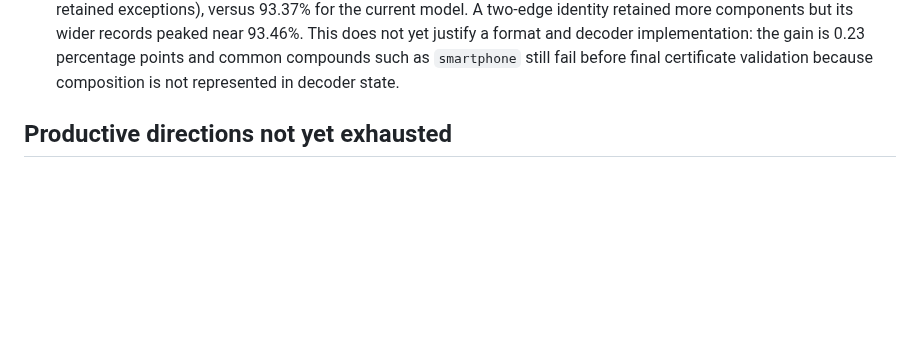
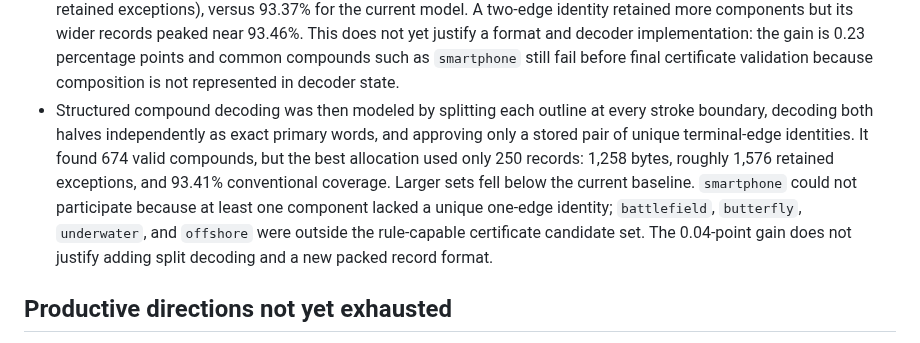
Before and after one commit to jyn514/dotfiles, a Markdown page: tools/lapwing-prototype/EXPERIMENTS.md, the part around the change. Drawn GitHub-style; blank space fills up the shorter version.

Commit message:
Measure structured compound certificate decoding
Model independent decoding on every stroke split followed by exact component-pair approval. The best 40-KiB allocation gains only 0.04 coverage points, so record the result rather than adding decoder and format complexity.

```diff
--- a/tools/lapwing-prototype/EXPERIMENTS.md
+++ b/tools/lapwing-prototype/EXPERIMENTS.md
@@ -81,6 +81,16 @@ letter-by-letter fallback is reported separately and is not counted here.
   points and common compounds such as `smartphone` still fail before final
   certificate validation because composition is not represented in decoder
   state.
+- Structured compound decoding was then modeled by splitting each outline at
+  every stroke boundary, decoding both halves independently as exact primary
+  words, and approving only a stored pair of unique terminal-edge identities.
+  It found 674 valid compounds, but the best allocation used only 250 records:
+  1,258 bytes, roughly 1,576 retained exceptions, and 93.41% conventional
+  coverage. Larger sets fell below the current baseline. `smartphone` could not
+  participate because at least one component lacked a unique one-edge identity;
+  `battlefield`, `butterfly`, `underwater`, and `offshore` were outside the
+  rule-capable certificate candidate set. The 0.04-point gain does not justify
+  adding split decoding and a new packed record format.
 
 ## Productive directions not yet exhausted
 
```
